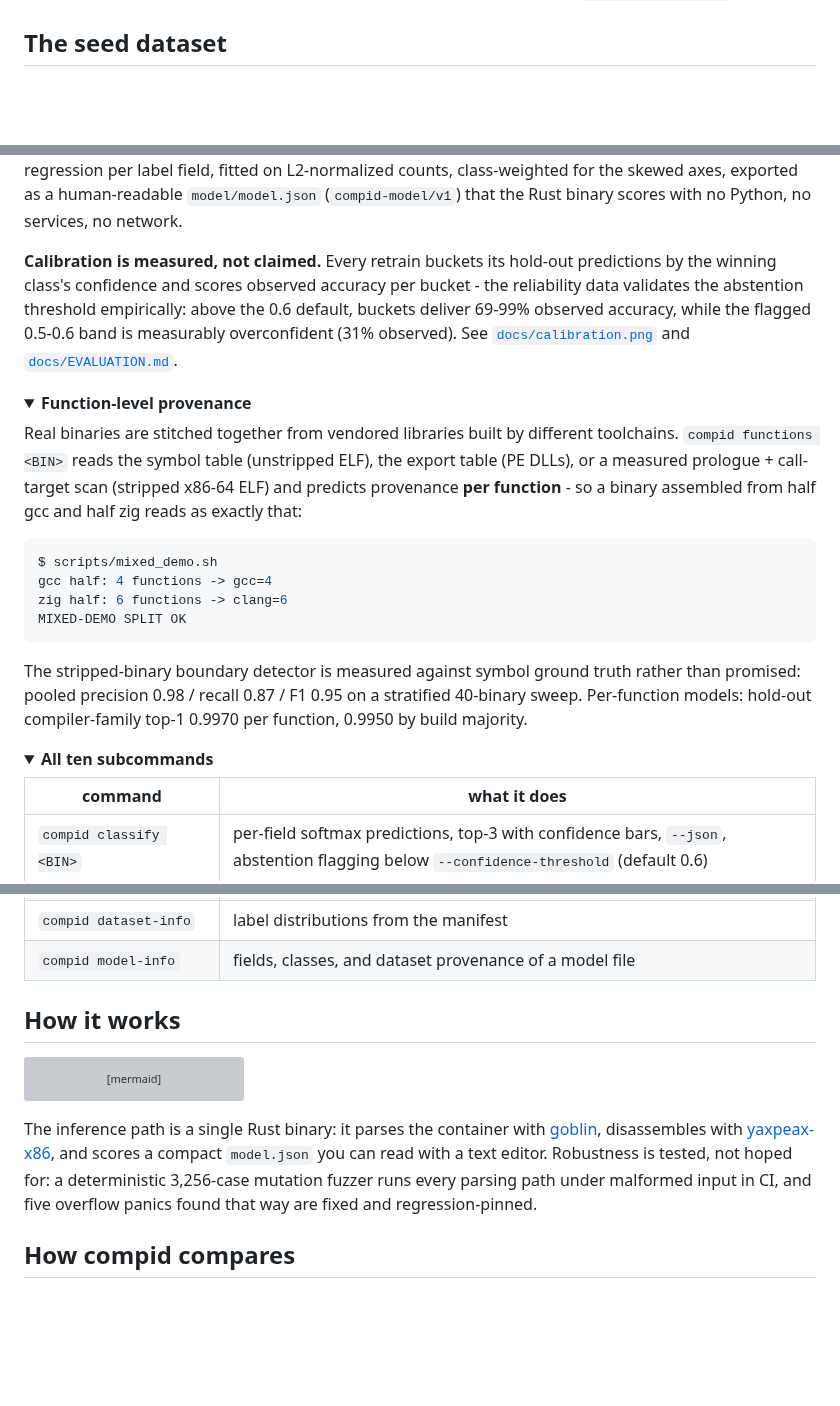
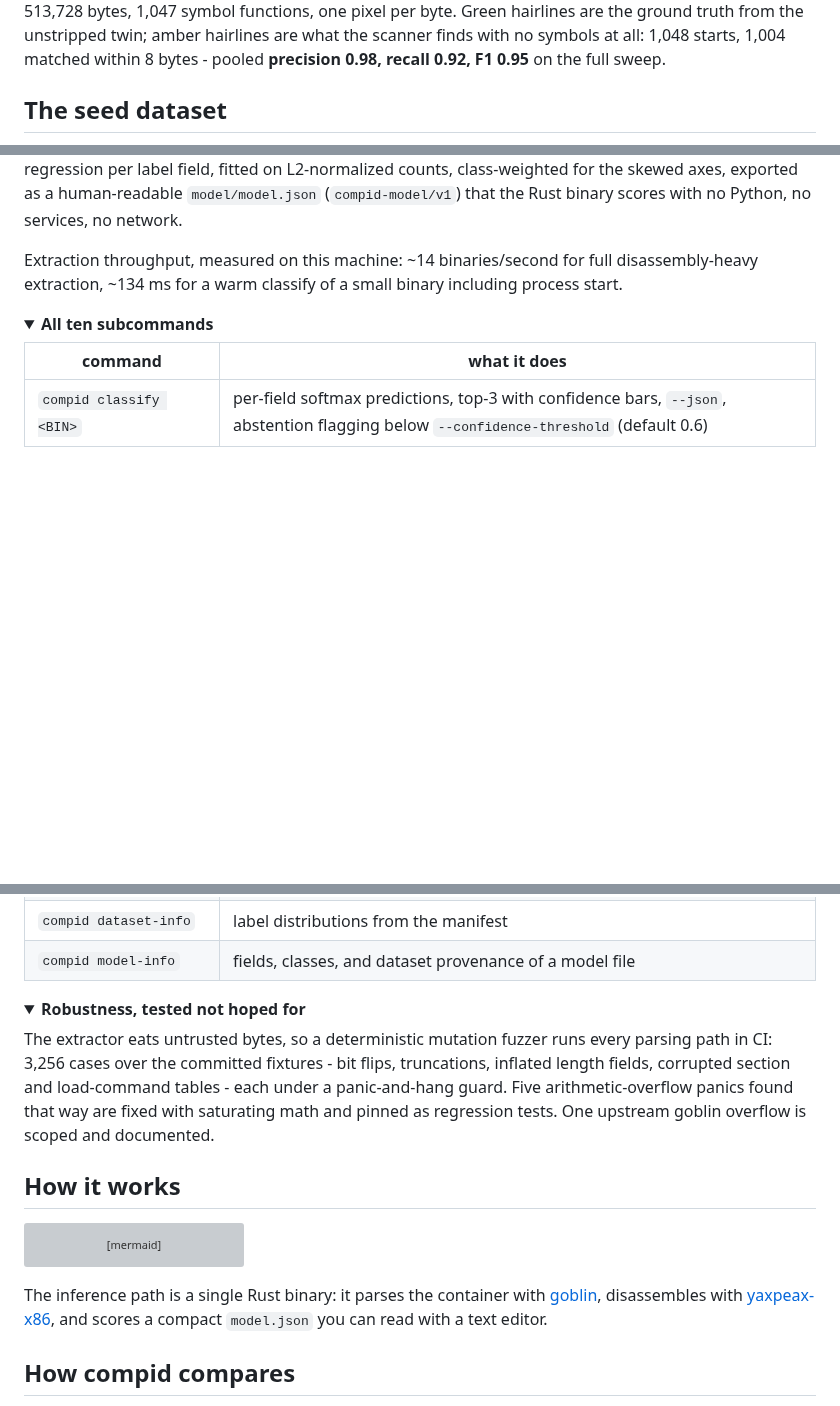
Before and after one commit to RXVEN-1907/compid, a Markdown page: README.md, 3 parts joined by grey strips. Drawn GitHub-style; folded sections open; blank space fills up the shorter version; grey boxes are pictures that could not be loaded.

````diff
--- a/README.md
+++ b/README.md
@@ -88,3 +149,7 @@ macro-F1 says so honestly. Full per-class breakdowns:
+513,728 bytes, 1,047 symbol functions, one pixel per byte. Green hairlines
+are the ground truth from the unstripped twin; amber hairlines are what the
+scanner finds with no symbols at all: 1,048 starts, 1,004 matched within 8
+bytes - pooled **precision 0.98, recall 0.92, F1 0.95** on the full sweep.
 
 ## The seed dataset
 
@@ -108,37 +173,9 @@ class-weighted for the skewed axes, exported as a human-readable
 `model/model.json` (`compid-model/v1`) that the Rust binary scores with no
 Python, no services, no network.
 
-**Calibration is measured, not claimed.** Every retrain buckets its hold-out
-predictions by the winning class's confidence and scores observed accuracy
-per bucket - the reliability data validates the abstention threshold
-empirically: above the 0.6 default, buckets deliver 69-99% observed
-accuracy, while the flagged 0.5-0.6 band is measurably overconfident (31%
-observed). See [`docs/calibration.png`](docs/calibration.png) and
-[`docs/EVALUATION.md`](docs/EVALUATION.md).
-
-</details>
-
-<details>
-<summary><strong>Function-level provenance</strong></summary>
-
-Real binaries are stitched together from vendored libraries built by
-different toolchains. `compid functions <BIN>` reads the symbol table
-(unstripped ELF), the export table (PE DLLs), or a measured prologue +
-call-target scan (stripped x86-64 ELF) and predicts provenance **per
-function** - so a binary assembled from half gcc and half zig reads as
-exactly that:
-
-```console
-$ scripts/mixed_demo.sh
-gcc half: 4 functions -> gcc=4
-zig half: 6 functions -> clang=6
-MIXED-DEMO SPLIT OK
-```
-
-The stripped-binary boundary detector is measured against symbol ground
-truth rather than promised: pooled precision 0.98 / recall 0.87 / F1 0.95
-on a stratified 40-binary sweep. Per-function models: hold-out
-compiler-family top-1 0.9970 per function, 0.9950 by build majority.
+Extraction throughput, measured on this machine: ~14 binaries/second for
+full disassembly-heavy extraction, ~134 ms for a warm classify of a small
+binary including process start.
 
 </details>
 
@@ -160,6 +197,19 @@ compiler-family top-1 0.9970 per function, 0.9950 by build majority.
 
 </details>
 
+<details>
+<summary><strong>Robustness, tested not hoped for</strong></summary>
+
+The extractor eats untrusted bytes, so a deterministic mutation fuzzer runs
+every parsing path in CI: 3,256 cases over the committed fixtures - bit
+flips, truncations, inflated length fields, corrupted section and
+load-command tables - each under a panic-and-hang guard. Five
+arithmetic-overflow panics found that way are fixed with saturating math
+and pinned as regression tests. One upstream goblin overflow is scoped and
+documented.
+
+</details>
+
 ## How it works
 
 ```mermaid
@@ -177,10 +227,7 @@ flowchart LR
 The inference path is a single Rust binary: it parses the container with
 [goblin](https://docs.rs/goblin), disassembles with
 [yaxpeax-x86](https://docs.rs/yaxpeax-x86), and scores a compact
-`model.json` you can read with a text editor. Robustness is tested, not
-hoped for: a deterministic 3,256-case mutation fuzzer runs every parsing
-path under malformed input in CI, and five overflow panics found that way
-are fixed and regression-pinned.
+`model.json` you can read with a text editor.
 
 ## How compid compares
 
````
Also changed, not shown: other parts of README.md (+63 -2 lines), docs/boundary-map.png (added), docs/confusion-opt-level.png (added), docs/feature-space.png (added), docs/functions-demo.gif (added), 6 other files.
